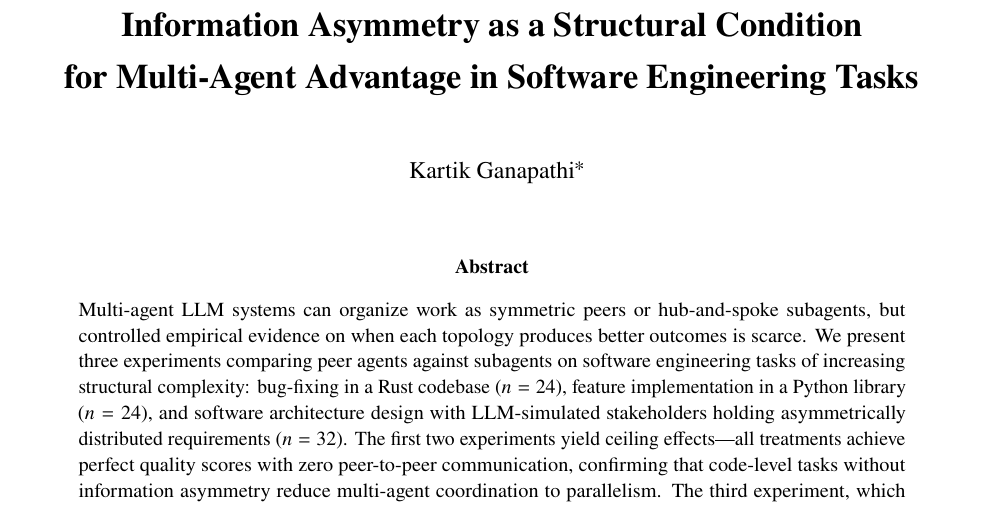
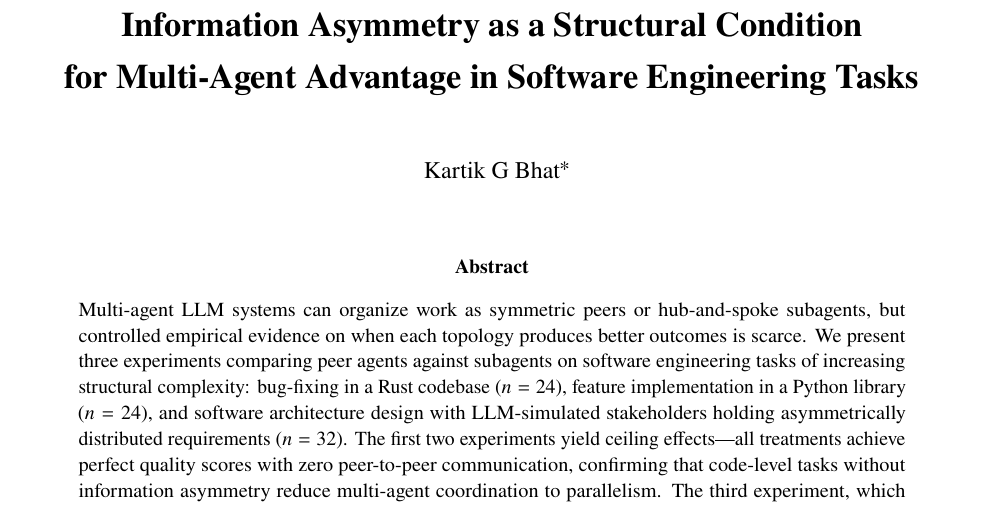
Before and after one commit to kar-ganap/ate-series, a LaTeX paper (paper/main.tex): part of page 1 of 15, cut so that both start at the same text. Compiled offline with pdfLaTeX.

Commit message:
Update author name to Kartik G Bhat

```diff
--- a/paper/main.tex
+++ b/paper/main.tex
@@ -79,7 +79,7 @@
 % ══════════════════════════════════════════════════════════════════
 \title{\textbf{Information Asymmetry as a Structural Condition\\[2pt]
   for Multi-Agent Advantage in Software Engineering Tasks}}
-\author{Kartik Ganapathi\thanks{Independent Researcher. Contact: \texttt{gkartik@gmail.com}}}
+\author{Kartik G Bhat\thanks{Independent Researcher. Contact: \texttt{gkartik@gmail.com}}}
 \date{}
 
 \begin{document}
```
Also changed, not shown: paper/main.md (+1 -1 lines), paper/main.pdf.
